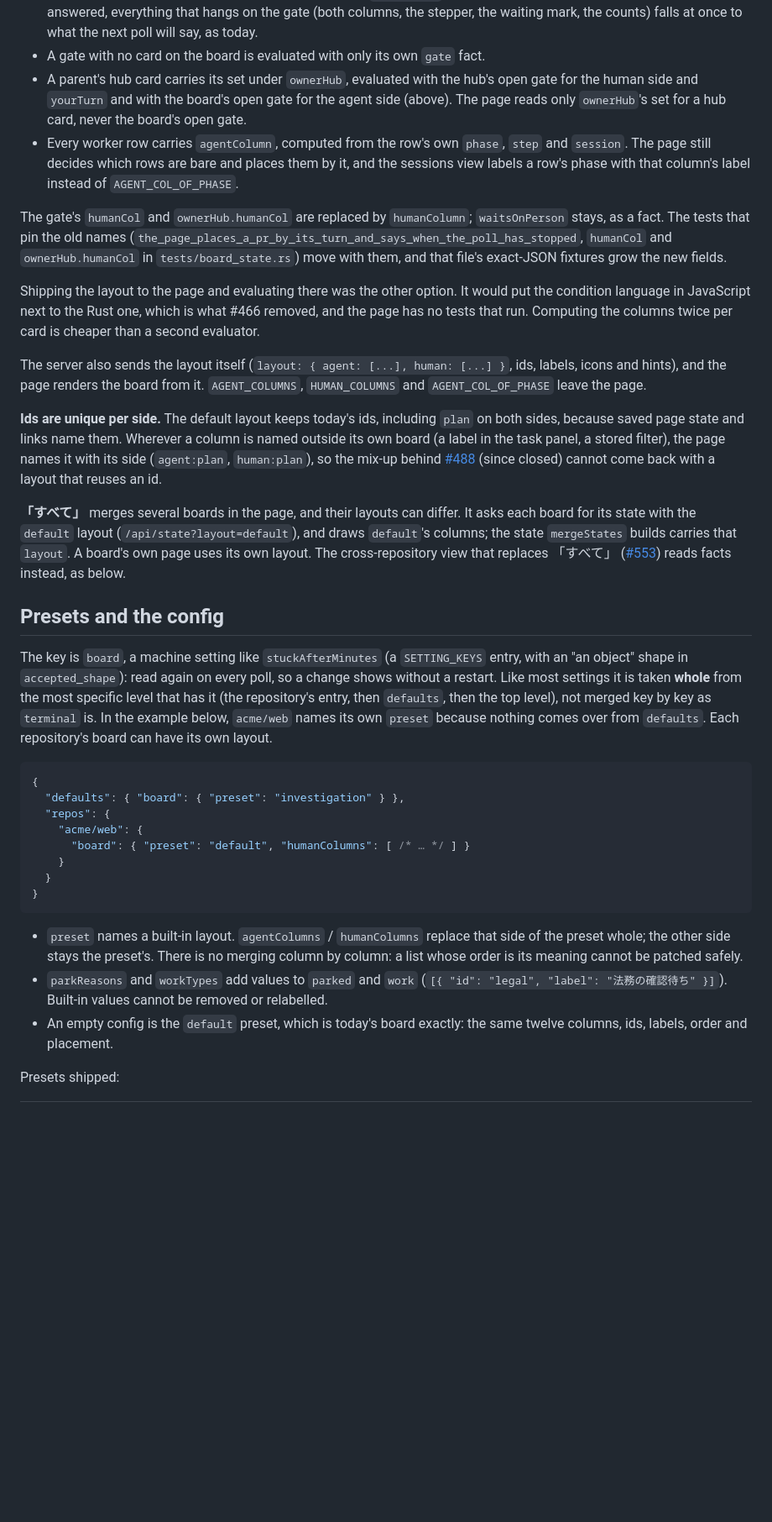
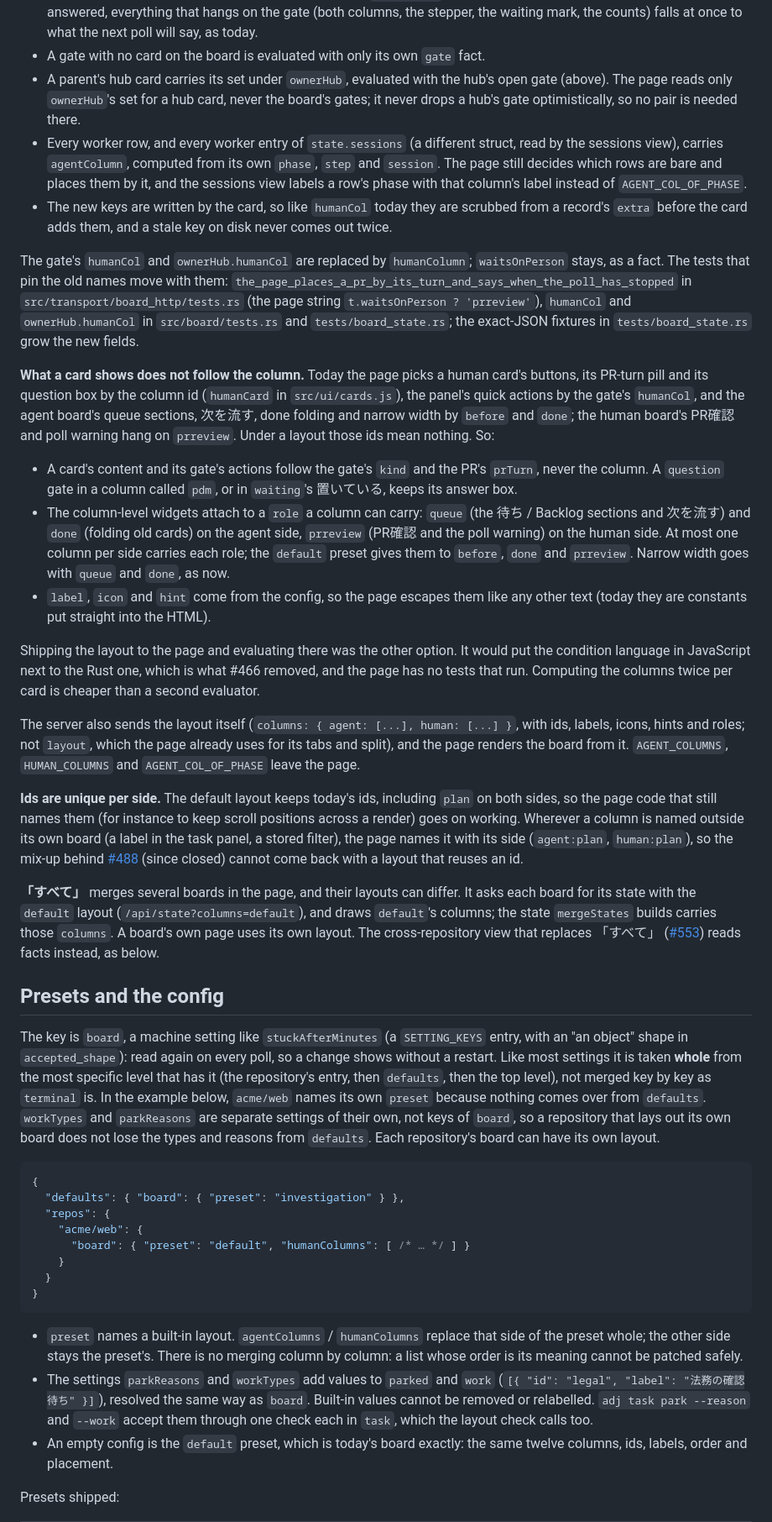
Before and after one commit to syarihu/agent-adjutant, a Markdown page: docs/board-columns.md, the part around one of its changes. Shown at 84% size. Rendered like a GitHub page; blank space fills up the shorter version.

````diff
--- a/docs/board-columns.md
+++ b/docs/board-columns.md
@@ -190,36 +192,58 @@ Without 調査 that is the `default` preset's agent side: `before` (`status`: `b
   drops a gate it just answered, everything that hangs on the gate (both columns, the stepper, the
   waiting mark, the counts) falls at once to what the next poll will say, as today.
 - A gate with no card on the board is evaluated with only its own `gate` fact.
-- A parent's hub card carries its set under `ownerHub`, evaluated with the hub's open gate for the
-  human side and `yourTurn` and with the board's open gate for the agent side (above). The page
-  reads only `ownerHub`'s set for a hub card, never the board's open gate.
-- Every worker row carries `agentColumn`, computed from the row's own `phase`, `step` and
-  `session`. The page still decides which rows are bare and places them by it, and the sessions
-  view labels a row's phase with that column's label instead of `AGENT_COL_OF_PHASE`.
+- A parent's hub card carries its set under `ownerHub`, evaluated with the hub's open gate (above).
+  The page reads only `ownerHub`'s set for a hub card, never the board's gates; it never drops a
+  hub's gate optimistically, so no pair is needed there.
+- Every worker row, and every worker entry of `state.sessions` (a different struct, read by the
+  sessions view), carries `agentColumn`, computed from its own `phase`, `step` and `session`. The
+  page still decides which rows are bare and places them by it, and the sessions view labels a
+  row's phase with that column's label instead of `AGENT_COL_OF_PHASE`.
+- The new keys are written by the card, so like `humanCol` today they are scrubbed from a record's
+  `extra` before the card adds them, and a stale key on disk never comes out twice.
 
 The gate's `humanCol` and `ownerHub.humanCol` are replaced by `humanColumn`; `waitsOnPerson` stays,
-as a fact. The tests that pin the old names
-(`the_page_places_a_pr_by_its_turn_and_says_when_the_poll_has_stopped`, `humanCol` and
-`ownerHub.humanCol` in `tests/board_state.rs`) move with them, and that file's exact-JSON fixtures
-grow the new fields.
+as a fact. The tests that pin the old names move with them:
+`the_page_places_a_pr_by_its_turn_and_says_when_the_poll_has_stopped` in
+`src/transport/board_http/tests.rs` (the page string `t.waitsOnPerson ? 'prreview'`), `humanCol` and
+`ownerHub.humanCol` in `src/board/tests.rs` and `tests/board_state.rs`; the exact-JSON fixtures in
+`tests/board_state.rs` grow the new fields.
+
+**What a card shows does not follow the column.** Today the page picks a human card's buttons, its
+PR-turn pill and its question box by the column id (`humanCard` in `src/ui/cards.js`), the panel's
+quick actions by the gate's `humanCol`, and the agent board's queue sections, 次を流す, done
+folding and narrow width by `before` and `done`; the human board's PR確認 and poll warning hang on
+`prreview`. Under a layout those ids mean nothing. So:
+
+- A card's content and its gate's actions follow the gate's `kind` and the PR's `prTurn`, never
+  the column. A `question` gate in a column called `pdm`, or in `waiting`'s 置いている, keeps its
+  answer box.
+- The column-level widgets attach to a `role` a column can carry: `queue` (the 待ち / Backlog
+  sections and 次を流す) and `done` (folding old cards) on the agent side, `prreview` (PR確認 and
+  the poll warning) on the human side. At most one column per side carries each role; the
+  `default` preset gives them to `before`, `done` and `prreview`. Narrow width goes with `queue`
+  and `done`, as now.
+- `label`, `icon` and `hint` come from the config, so the page escapes them like any other text
+  (today they are constants put straight into the HTML).
 
 Shipping the layout to the page and evaluating there was the other option. It would put the
 condition language in JavaScript next to the Rust one, which is what #466 removed, and the page has
 no tests that run. Computing the columns twice per card is cheaper than a second evaluator.
 
-The server also sends the layout itself (`layout: { agent: [...], human: [...] }`, ids, labels,
-icons and hints), and the page renders the board from it. `AGENT_COLUMNS`, `HUMAN_COLUMNS` and
+The server also sends the layout itself (`columns: { agent: [...], human: [...] }`, with ids,
+labels, icons, hints and roles; not `layout`, which the page already uses for its tabs and split), and the page renders the board from it. `AGENT_COLUMNS`, `HUMAN_COLUMNS` and
 `AGENT_COL_OF_PHASE` leave the page.
 
 **Ids are unique per side.** The default layout keeps today's ids, including `plan` on both sides,
-because saved page state and links name them. Wherever a column is named outside its own board (a
+so the page code that still names them (for instance to keep scroll positions across a render)
+goes on working. Wherever a column is named outside its own board (a
 label in the task panel, a stored filter), the page names it with its side (`agent:plan`,
 `human:plan`), so the mix-up behind [#488](https://github.com/syarihu/agent-adjutant/issues/488)
 (since closed) cannot come back with a layout that reuses an id.
 
 **「すべて」** merges several boards in the page, and their layouts can differ. It asks each board
-for its state with the `default` layout (`/api/state?layout=default`), and draws `default`'s
-columns; the state `mergeStates` builds carries that `layout`. A board's own page uses its own
+for its state with the `default` layout (`/api/state?columns=default`), and draws `default`'s
+columns; the state `mergeStates` builds carries those `columns`. A board's own page uses its own
 layout. The cross-repository view that replaces 「すべて」
 ([#553](https://github.com/syarihu/agent-adjutant/issues/553)) reads facts instead, as below.
 
@@ -230,6 +254,8 @@ The key is `board`, a machine setting like `stuckAfterMinutes` (a `SETTING_KEYS`
 restart. Like most settings it is taken **whole** from the most specific level that has it (the
 repository's entry, then `defaults`, then the top level), not merged key by key as `terminal` is. In
 the example below, `acme/web` names its own `preset` because nothing comes over from `defaults`.
+`workTypes` and `parkReasons` are separate settings of their own, not keys of `board`, so a
+repository that lays out its own board does not lose the types and reasons from `defaults`.
 Each repository's board can have its own layout.
 
 ```json
@@ -246,8 +272,10 @@ Each repository's board can have its own layout.
 - `preset` names a built-in layout. `agentColumns` / `humanColumns` replace that side of the preset
   whole; the other side stays the preset's. There is no merging column by column: a list whose
   order is its meaning cannot be patched safely.
-- `parkReasons` and `workTypes` add values to `parked` and `work` (`[{ "id": "legal", "label":
-  "法務の確認待ち" }]`). Built-in values cannot be removed or relabelled.
+- The settings `parkReasons` and `workTypes` add values to `parked` and `work` (`[{ "id": "legal",
+  "label": "法務の確認待ち" }]`), resolved the same way as `board`. Built-in values cannot be
+  removed or relabelled. `adj task park --reason` and `--work` accept them through one check each in
+  `task`, which the layout check calls too.
 - An empty config is the `default` preset, which is today's board exactly: the same twelve columns,
   ids, labels, order and placement.
 
````
Also changed, not shown: other parts of docs/board-columns.md (+84 -68 lines).
